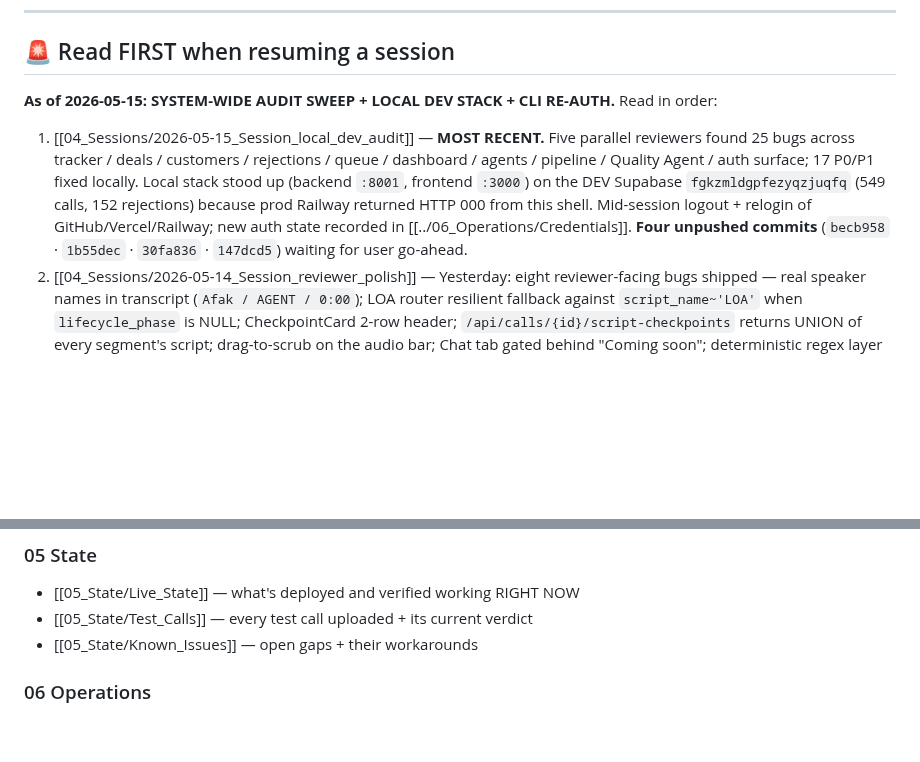
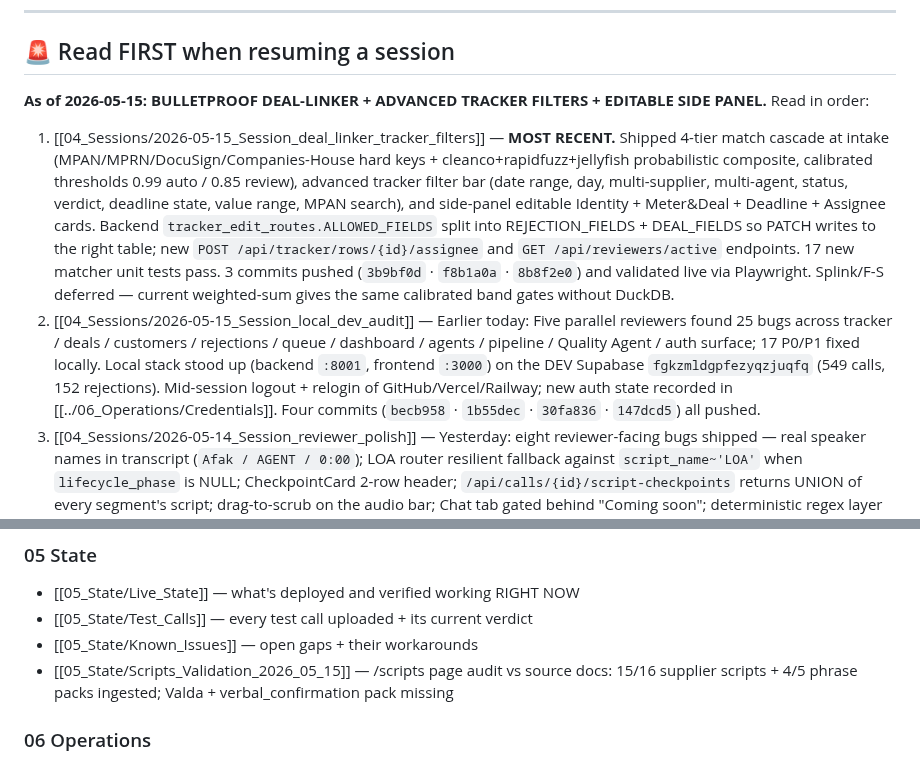
Before and after one commit to kingusa1/compliance-agent, a Markdown page: BRAIN/00_INDEX.md, 2 parts joined by grey strips. Rendered like a GitHub page; blank space fills up the shorter version.

```diff
--- a/BRAIN/00_INDEX.md
+++ b/BRAIN/00_INDEX.md
@@ -18,10 +18,11 @@ tags: [index, brain]
 
 ## 🚨 Read FIRST when resuming a session
 
-**As of 2026-05-15: SYSTEM-WIDE AUDIT SWEEP + LOCAL DEV STACK + CLI RE-AUTH.**
+**As of 2026-05-15: BULLETPROOF DEAL-LINKER + ADVANCED TRACKER FILTERS + EDITABLE SIDE PANEL.**
 Read in order:
 
-1. [[04_Sessions/2026-05-15_Session_local_dev_audit]] — **MOST RECENT.** Five parallel reviewers found 25 bugs across tracker / deals / customers / rejections / queue / dashboard / agents / pipeline / Quality Agent / auth surface; 17 P0/P1 fixed locally. Local stack stood up (backend `:8001`, frontend `:3000`) on the DEV Supabase `fgkzmldgpfezyqzjuqfq` (549 calls, 152 rejections) because prod Railway returned HTTP 000 from this shell. Mid-session logout + relogin of GitHub/Vercel/Railway; new auth state recorded in [[../06_Operations/Credentials]]. **Four unpushed commits** (`becb958` · `1b55dec` · `30fa836` · `147dcd5`) waiting for user go-ahead.
+1. [[04_Sessions/2026-05-15_Session_deal_linker_tracker_filters]] — **MOST RECENT.** Shipped 4-tier match cascade at intake (MPAN/MPRN/DocuSign/Companies-House hard keys + cleanco+rapidfuzz+jellyfish probabilistic composite, calibrated thresholds 0.99 auto / 0.85 review), advanced tracker filter bar (date range, day, multi-supplier, multi-agent, status, verdict, deadline state, value range, MPAN search), and side-panel editable Identity + Meter&Deal + Deadline + Assignee cards. Backend `tracker_edit_routes.ALLOWED_FIELDS` split into REJECTION_FIELDS + DEAL_FIELDS so PATCH writes to the right table; new `POST /api/tracker/rows/{id}/assignee` and `GET /api/reviewers/active` endpoints. 17 new matcher unit tests pass. 3 commits pushed (`3b9bf0d` · `f8b1a0a` · `8b8f2e0`) and validated live via Playwright. Splink/F-S deferred — current weighted-sum gives the same calibrated band gates without DuckDB.
+2. [[04_Sessions/2026-05-15_Session_local_dev_audit]] — Earlier today: Five parallel reviewers found 25 bugs across tracker / deals / customers / rejections / queue / dashboard / agents / pipeline / Quality Agent / auth surface; 17 P0/P1 fixed locally. Local stack stood up (backend `:8001`, frontend `:3000`) on the DEV Supabase `fgkzmldgpfezyqzjuqfq` (549 calls, 152 rejections). Mid-session logout + relogin of GitHub/Vercel/Railway; new auth state recorded in [[../06_Operations/Credentials]]. Four commits (`becb958` · `1b55dec` · `30fa836` · `147dcd5`) all pushed.
 2. [[04_Sessions/2026-05-14_Session_reviewer_polish]] — Yesterday: eight reviewer-facing bugs shipped — real speaker names in transcript (`Afak / AGENT / 0:00`); LOA router resilient fallback against `script_name~'LOA'` when `lifecycle_phase` is NULL; CheckpointCard 2-row header; `/api/calls/{id}/script-checkpoints` returns UNION of every segment's script; drag-to-scrub on the audio bar; Chat tab gated behind "Coming soon"; deterministic regex layer in `detect_names` catches unusual transliterated names. Tip `8eb9763` (already on origin/main).
 2. [[04_Sessions/2026-05-14_Session_phase5_complete]] — earlier today: shipped all 9 Phase 5 sub-tasks (a-i) + 4 intelligence endpoints + per-segment cards on call detail. Found+fixed the 7th CI-red test (non_compliant_v2 — same severity-weighted fix pattern as partial_v2). Fixed a runtime SQLAlchemy bug in intelligence_routes (`func.cast` → `case-when`). All CI green. Vercel + Railway both deployed.
 2. [[04_Sessions/2026-05-13_Session_deploy_and_19of19]] — Yesterday's deploy of the taxonomy rebuild, the silent alembic-chain failure since 2026-05-06 that we unblocked, the 4-pass extractor that filled the last 3 prose-heavy scripts, and the /scripts UI upload rewire.
@@ -77,6 +78,7 @@ Read in order:
 - [[05_State/Live_State]] — what's deployed and verified working RIGHT NOW
 - [[05_State/Test_Calls]] — every test call uploaded + its current verdict
 - [[05_State/Known_Issues]] — open gaps + their workarounds
+- [[05_State/Scripts_Validation_2026_05_15]] — /scripts page audit vs source docs: 15/16 supplier scripts + 4/5 phrase packs ingested; Valda + verbal_confirmation pack missing
 
 ### 06 Operations
 - [[06_Operations/Deploy_Commands]] — copy/paste deploy cheat sheet
```
Also changed, not shown: BRAIN/04_Sessions/2026-05-15_Session_deal_linker_tracker_filters.md (added, +152 -0 lines), BRAIN/05_State/Live_State.md (+24 -2 lines).
